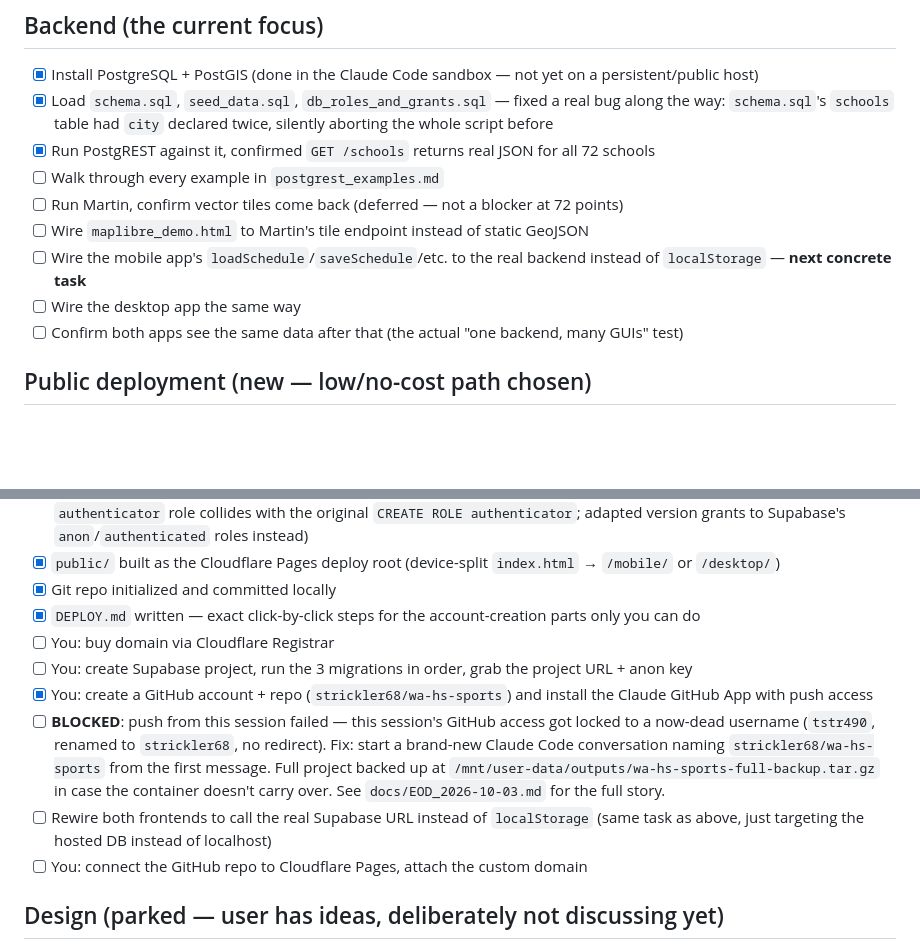
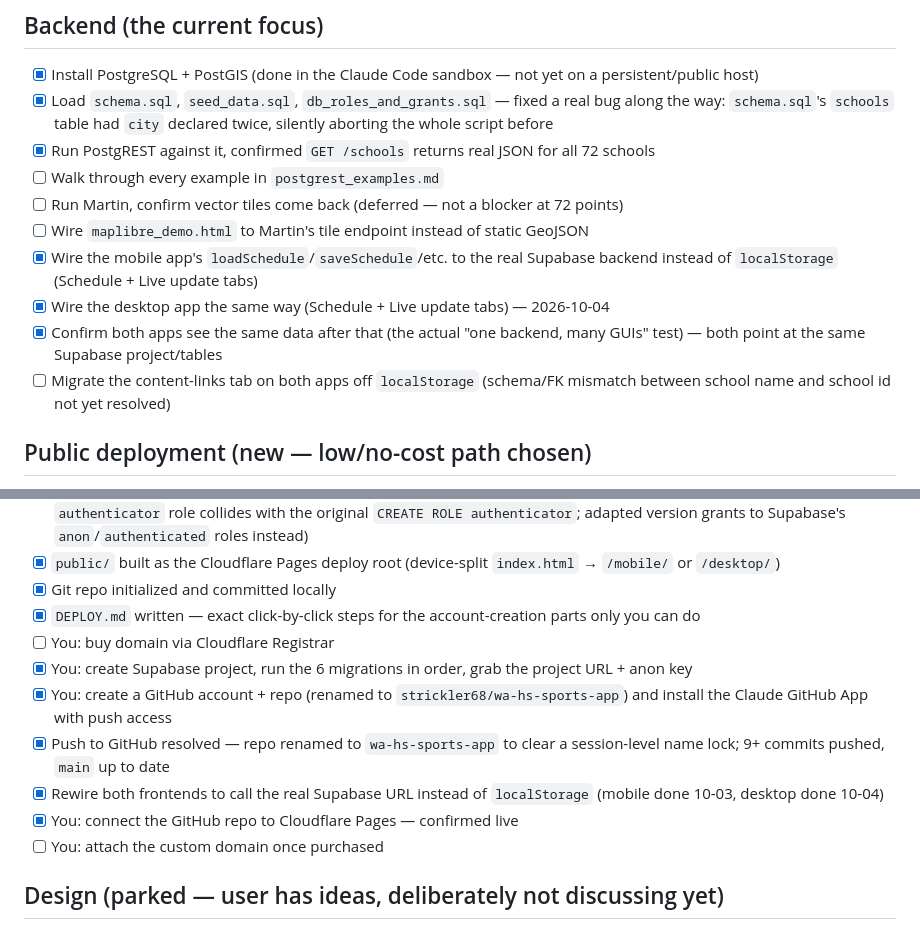
Before and after one commit to strickler68/wa-hs-sports-app, a Markdown page: docs/ROADMAP.md, 2 parts joined by grey strips. Rendered like a GitHub page; blank space fills up the shorter version.

Commit message:
Update ROADMAP and add EOD notes for 2026-10-04 desktop Supabase wiring
Co-Authored-By: Claude Sonnet 5 <noreply@anthropic.com>
Claude-Session: https://claude.ai/code/session_017EVfNL94HMViqAQYteiteu

```diff
--- a/docs/ROADMAP.md
+++ b/docs/ROADMAP.md
@@ -12,9 +12,10 @@ relevant. Lives in the same folder as the code on purpose.
 - [ ] Walk through every example in `postgrest_examples.md`
 - [ ] Run Martin, confirm vector tiles come back (deferred — not a blocker at 72 points)
 - [ ] Wire `maplibre_demo.html` to Martin's tile endpoint instead of static GeoJSON
-- [ ] Wire the mobile app's `loadSchedule`/`saveSchedule`/etc. to the real backend instead of `localStorage` — **next concrete task**
-- [ ] Wire the desktop app the same way
-- [ ] Confirm both apps see the same data after that (the actual "one backend, many GUIs" test)
+- [x] Wire the mobile app's `loadSchedule`/`saveSchedule`/etc. to the real Supabase backend instead of `localStorage` (Schedule + Live update tabs)
+- [x] Wire the desktop app the same way (Schedule + Live update tabs) — 2026-10-04
+- [x] Confirm both apps see the same data after that (the actual "one backend, many GUIs" test) — both point at the same Supabase project/tables
+- [ ] Migrate the content-links tab on both apps off `localStorage` (schema/FK mismatch between school name and school id not yet resolved)
 
 ## Public deployment (new — low/no-cost path chosen)
 
@@ -25,11 +26,12 @@ relevant. Lives in the same folder as the code on purpose.
 - [x] Git repo initialized and committed locally
 - [x] `DEPLOY.md` written — exact click-by-click steps for the account-creation parts only you can do
 - [ ] You: buy domain via Cloudflare Registrar
-- [ ] You: create Supabase project, run the 3 migrations in order, grab the project URL + anon key
-- [x] You: create a GitHub account + repo (`strickler68/wa-hs-sports`) and install the Claude GitHub App with push access
-- [ ] **BLOCKED**: push from this session failed — this session's GitHub access got locked to a now-dead username (`tstr490`, renamed to `strickler68`, no redirect). Fix: start a brand-new Claude Code conversation naming `strickler68/wa-hs-sports` from the first message. Full project backed up at `/mnt/user-data/outputs/wa-hs-sports-full-backup.tar.gz` in case the container doesn't carry over. See `docs/EOD_2026-10-03.md` for the full story.
-- [ ] Rewire both frontends to call the real Supabase URL instead of `localStorage` (same task as above, just targeting the hosted DB instead of localhost)
-- [ ] You: connect the GitHub repo to Cloudflare Pages, attach the custom domain
+- [x] You: create Supabase project, run the 6 migrations in order, grab the project URL + anon key
+- [x] You: create a GitHub account + repo (renamed to `strickler68/wa-hs-sports-app`) and install the Claude GitHub App with push access
+- [x] Push to GitHub resolved — repo renamed to `wa-hs-sports-app` to clear a session-level name lock; 9+ commits pushed, `main` up to date
+- [x] Rewire both frontends to call the real Supabase URL instead of `localStorage` (mobile done 10-03, desktop done 10-04)
+- [x] You: connect the GitHub repo to Cloudflare Pages — confirmed live
+- [ ] You: attach the custom domain once purchased
 
 ## Design (parked — user has ideas, deliberately not discussing yet)
 
```
Also changed, not shown: docs/EOD_2026-10-04.md (added, +84 -0 lines).
